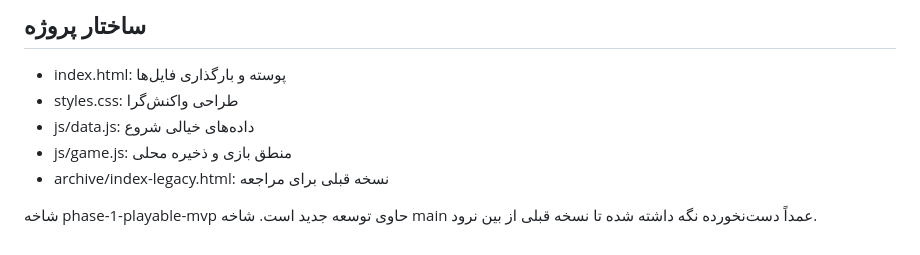
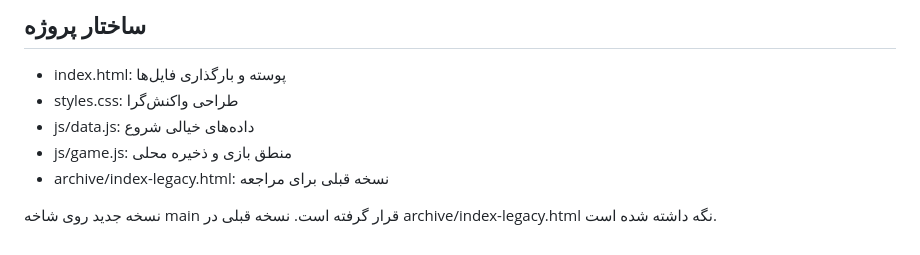
Before and after one commit to jabbariamir64-maker/-project-eleven, a Markdown page: README.md, the part around the change. GitHub-like rendering.

Commit message:
Correct README after publishing MVP to main

```diff
--- a/README.md
+++ b/README.md
@@ -35,4 +35,4 @@
 - js/game.js: منطق بازی و ذخیره محلی
 - archive/index-legacy.html: نسخه قبلی برای مراجعه
 
-شاخه phase-1-playable-mvp حاوی توسعه جدید است. شاخه main عمداً دست‌نخورده نگه داشته شده تا نسخه قبلی از بین نرود.
+نسخه جدید روی شاخه main قرار گرفته است. نسخه قبلی در archive/index-legacy.html نگه داشته شده است.
```
